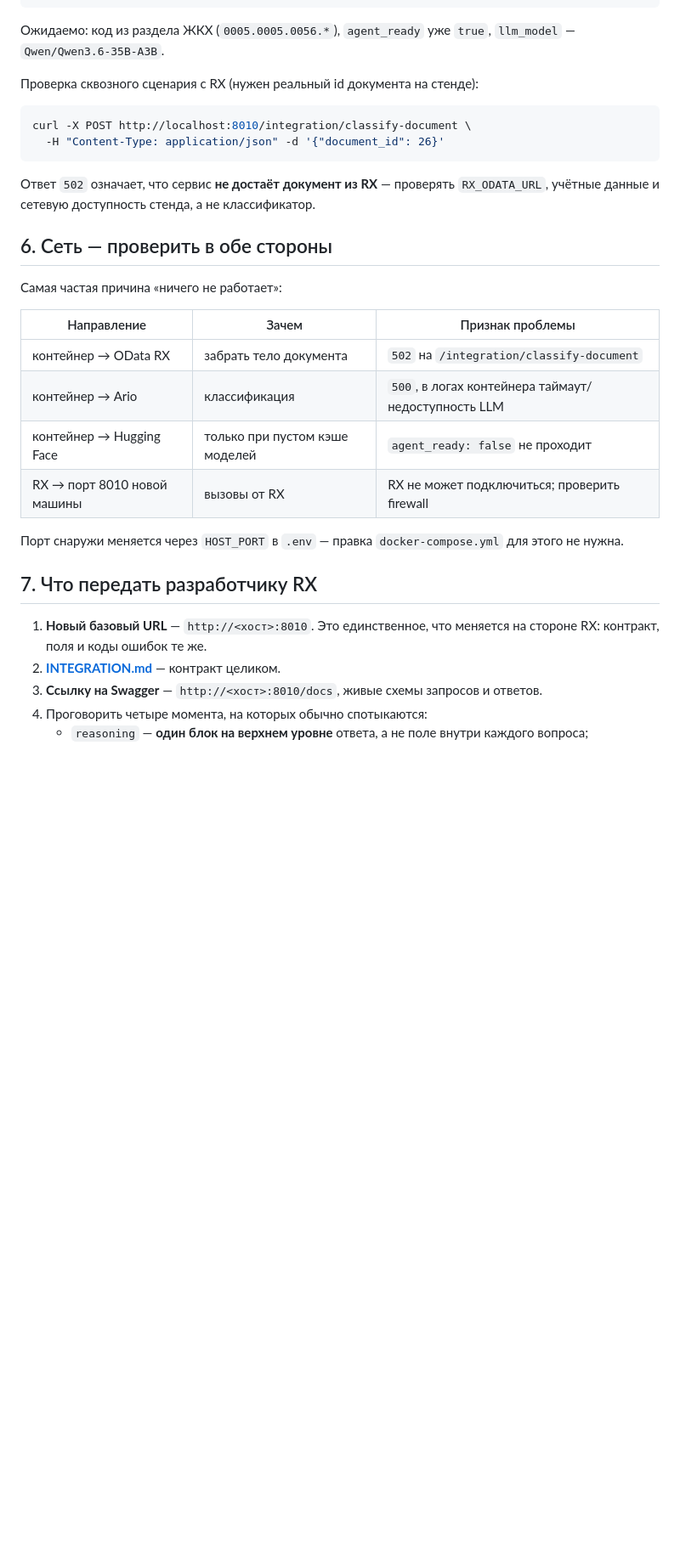
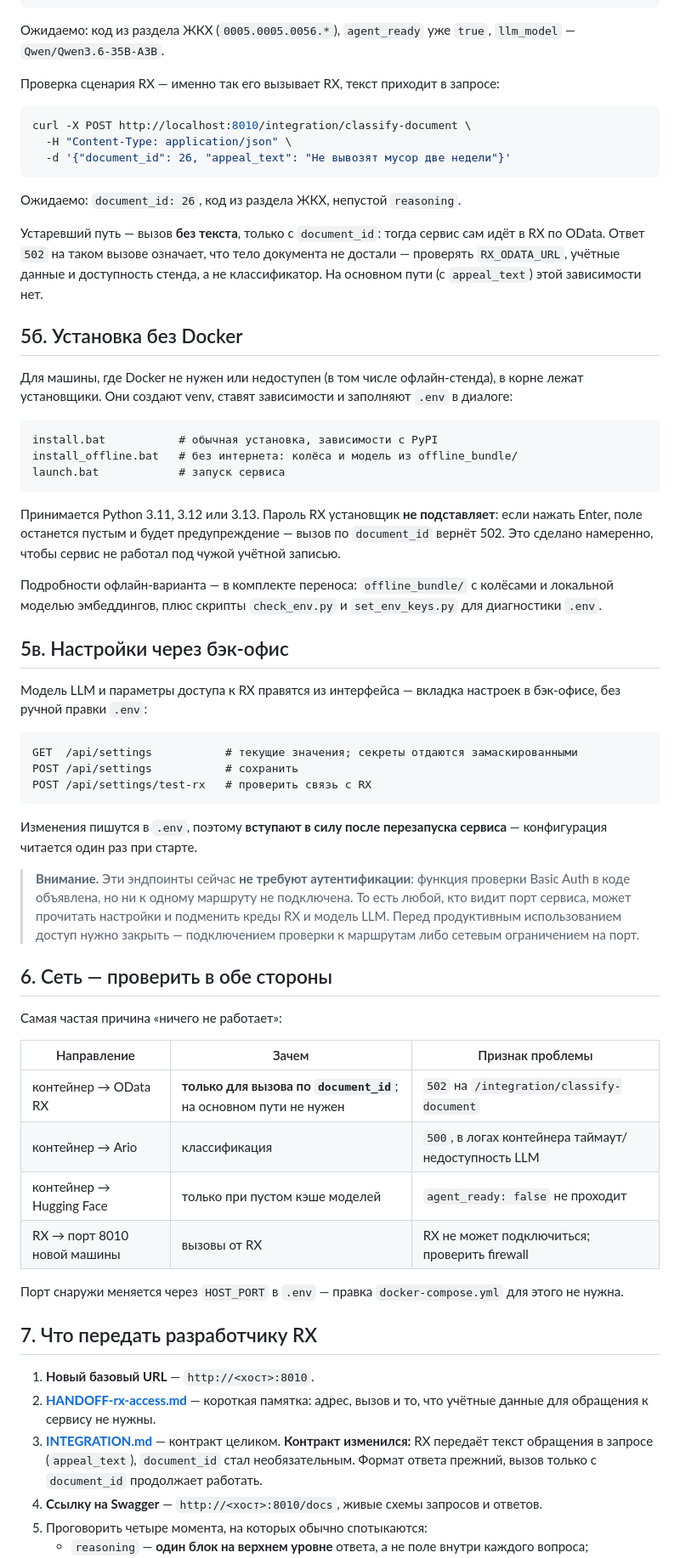
Before and after one commit to nikitakorotaevnikita-sudo/Class-OG-Final, a Markdown page: docs/DEPLOY.md, the part around one of its changes. Shown at 85% size. Rendered like a GitHub page; blank space fills up the shorter version.

Commit message:
docs(deploy): bring the checklist in line with the current main
Five things the checklist got wrong after the integration change and the
prod-pilot merge:

  * RX credentials were listed as a required minimum - they are optional now that
    RX sends the text; the block is commented out with a note
  * the end-to-end smoke tested the legacy id-only call; it now sends appeal_text,
    with the id-only path kept as the deprecated variant
  * the network table marked OData as always needed
  * nothing about installing without Docker, though install.bat /
    install_offline.bat are how the offline stand was set up - new section 5б
  * nothing about the backoffice settings tab - new section 5в, including that
    changes land in .env and need a restart, and that the endpoints are currently
    unauthenticated

Also points the RX handover at HANDOFF-rx-access.md and states plainly that the
contract changed instead of claiming it is unchanged.

Co-Authored-By: Claude Opus 4.8 <noreply@anthropic.com>

````diff
--- a/docs/DEPLOY.md
+++ b/docs/DEPLOY.md
@@ -99,14 +101,58 @@ curl -X POST http://localhost:8010/classify \
 
 Ожидаемо: код из раздела ЖКХ (`0005.0005.0056.*`), `agent_ready` уже `true`, `llm_model` — `Qwen/Qwen3.6-35B-A3B`.
 
-Проверка сквозного сценария с RX (нужен реальный id документа на стенде):
+Проверка сценария RX — именно так его вызывает RX, текст приходит в запросе:
 
 ```bash
 curl -X POST http://localhost:8010/integration/classify-document \
-  -H "Content-Type: application/json" -d '{"document_id": 26}'
+  -H "Content-Type: application/json" \
+  -d '{"document_id": 26, "appeal_text": "Не вывозят мусор две недели"}'
 ```
 
-Ответ `502` означает, что сервис **не достаёт документ из RX** — проверять `RX_ODATA_URL`, учётные данные и сетевую доступность стенда, а не классификатор.
+Ожидаемо: `document_id: 26`, код из раздела ЖКХ, непустой `reasoning`.
+
+Устаревший путь — вызов **без текста**, только с `document_id`: тогда сервис сам идёт в RX по
+OData. Ответ `502` на таком вызове означает, что тело документа не достали — проверять
+`RX_ODATA_URL`, учётные данные и доступность стенда, а не классификатор. На основном пути
+(с `appeal_text`) этой зависимости нет.
+
+## 5б. Установка без Docker
+
+Для машины, где Docker не нужен или недоступен (в том числе офлайн-стенда), в корне лежат
+установщики. Они создают venv, ставят зависимости и заполняют `.env` в диалоге:
+
+```
+install.bat           # обычная установка, зависимости с PyPI
+install_offline.bat   # без интернета: колёса и модель из offline_bundle/
+launch.bat            # запуск сервиса
+```
+
+Принимается Python 3.11, 3.12 или 3.13. Пароль RX установщик **не подставляет**: если нажать
+Enter, поле останется пустым и будет предупреждение — вызов по `document_id` вернёт 502.
+Это сделано намеренно, чтобы сервис не работал под чужой учётной записью.
+
+Подробности офлайн-варианта — в комплекте переноса: `offline_bundle/` с колёсами и локальной
+моделью эмбеддингов, плюс скрипты `check_env.py` и `set_env_keys.py` для диагностики `.env`.
+
+## 5в. Настройки через бэк-офис
+
+Модель LLM и параметры доступа к RX правятся из интерфейса — вкладка настроек в бэк-офисе,
+без ручной правки `.env`:
+
+```
+GET  /api/settings           # текущие значения; секреты отдаются замаскированными
+POST /api/settings           # сохранить
+POST /api/settings/test-rx   # проверить связь с RX
+```
+
+Изменения пишутся в `.env`, поэтому **вступают в силу после перезапуска сервиса** —
+конфигурация читается один раз при старте.
+
+> **Внимание.** Эти эндпоинты сейчас **не требуют аутентификации**: функция проверки Basic Auth
+> в коде объявлена, но ни к одному маршруту не подключена. То есть любой, кто видит порт
+> сервиса, может прочитать настройки и подменить креды RX и модель LLM. Перед продуктивным
+> использованием доступ нужно закрыть — подключением проверки к маршрутам либо сетевым
+> ограничением на порт.
 
 ## 6. Сеть — проверить в обе стороны
 
@@ -114,7 +160,7 @@ curl -X POST http://localhost:8010/integration/classify-document \
 
 | Направление | Зачем | Признак проблемы |
 |---|---|---|
-| контейнер → OData RX | забрать тело документа | `502` на `/integration/classify-document` |
+| контейнер → OData RX | **только для вызова по `document_id`**; на основном пути не нужен | `502` на `/integration/classify-document` |
 | контейнер → Ario | классификация | `500`, в логах контейнера таймаут/недоступность LLM |
 | контейнер → Hugging Face | только при пустом кэше моделей | `agent_ready: false` не проходит |
 | RX → порт 8010 новой машины | вызовы от RX | RX не может подключиться; проверить firewall |
@@ -123,8 +169,12 @@ curl -X POST http://localhost:8010/integration/classify-document \
 
 ## 7. Что передать разработчику RX
 
-1. **Новый базовый URL** — `http://<хост>:8010`. Это единственное, что меняется на стороне RX: контракт, поля и коды ошибок те же.
-2. **[INTEGRATION.md](INTEGRATION.md)** — контракт целиком.
+1. **Новый базовый URL** — `http://<хост>:8010`.
+2. **[HANDOFF-rx-access.md](HANDOFF-rx-access.md)** — короткая памятка: адрес, вызов и то, что
+   учётные данные для обращения к сервису не нужны.
+3. **[INTEGRATION.md](INTEGRATION.md)** — контракт целиком.
+   **Контракт изменился:** RX передаёт текст обращения в запросе (`appeal_text`), `document_id`
+   стал необязательным. Формат ответа прежний, вызов только с `document_id` продолжает работать.
 3. **Ссылку на Swagger** — `http://<хост>:8010/docs`, живые схемы запросов и ответов.
 4. Проговорить четыре момента, на которых обычно спотыкаются:
    * `reasoning` — **один блок на верхнем уровне** ответа, а не поле внутри каждого вопроса;
````
Also changed, not shown: other parts of docs/DEPLOY.md (+7 -5 lines).
